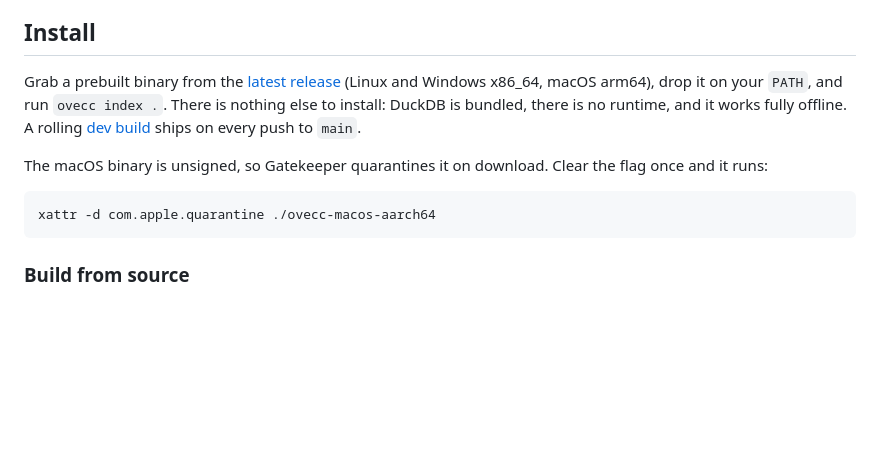
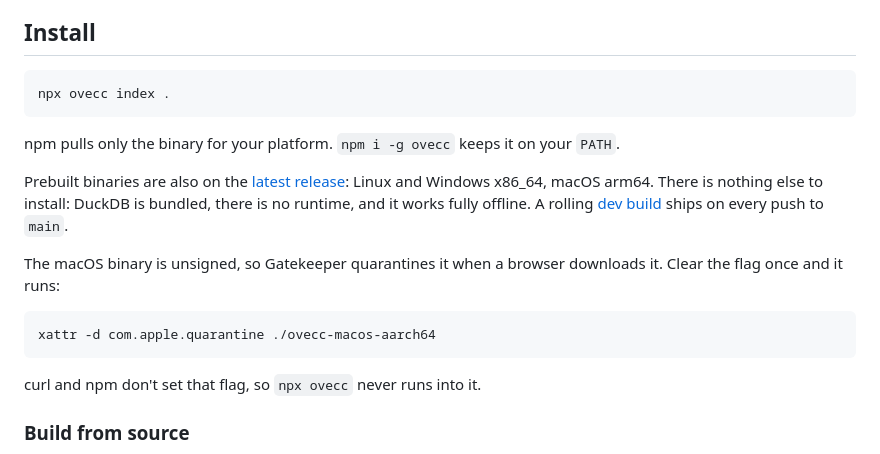
Before and after one commit to Ovecc-labs/ovecc, a Markdown page: README.md, the part around the change. Drawn GitHub-style; blank space fills up the shorter version.

Commit message:
document the npm install

````diff
--- a/README.md
+++ b/README.md
@@ -113,18 +113,26 @@ below](#the-architecture-contract-in-depth).
 
 ## Install
 
-Grab a prebuilt binary from the [latest release](../../releases/latest) (Linux and
-Windows x86_64, macOS arm64), drop it on your `PATH`, and run `ovecc index .`.
-There is nothing else to install: DuckDB is bundled, there is no runtime, and it
-works fully offline. A rolling [dev build](../../releases/tag/latest) ships on
-every push to `main`.
+```sh
+npx ovecc index .
+```
 
-The macOS binary is unsigned, so Gatekeeper quarantines it on download. Clear the
-flag once and it runs:
+npm pulls only the binary for your platform. `npm i -g ovecc` keeps it on your
+`PATH`.
+
+Prebuilt binaries are also on the [latest release](../../releases/latest): Linux
+and Windows x86_64, macOS arm64. There is nothing else to install: DuckDB is
+bundled, there is no runtime, and it works fully offline. A rolling [dev
+build](../../releases/tag/latest) ships on every push to `main`.
+
+The macOS binary is unsigned, so Gatekeeper quarantines it when a browser
+downloads it. Clear the flag once and it runs:
 
 ```sh
 xattr -d com.apple.quarantine ./ovecc-macos-aarch64
 ```
+
+curl and npm don't set that flag, so `npx ovecc` never runs into it.
 
 ### Build from source
 
````
